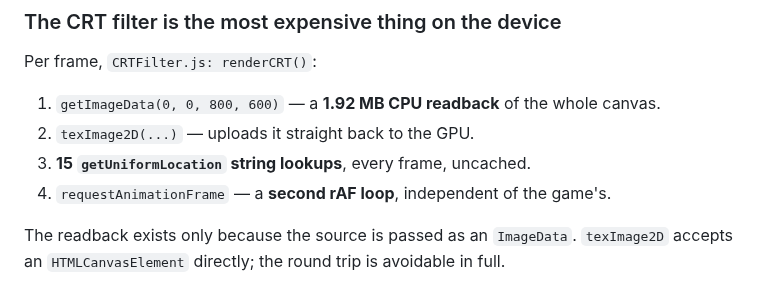
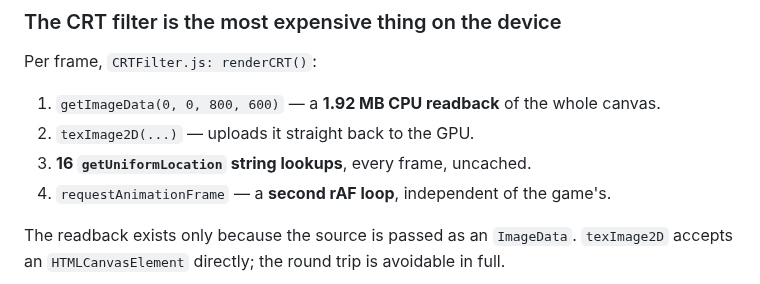
Before and after one commit to kleer001/finding_numbers, a Markdown page: MOBILE-PLAN.md, the part around the change. Rendered like a GitHub page.

```diff
--- a/MOBILE-PLAN.md
+++ b/MOBILE-PLAN.md
@@ -90,7 +90,7 @@ Per frame, `CRTFilter.js: renderCRT()`:
 
 1. `getImageData(0, 0, 800, 600)` — a **1.92 MB CPU readback** of the whole canvas.
 2. `texImage2D(...)` — uploads it straight back to the GPU.
-3. **15 `getUniformLocation` string lookups**, every frame, uncached.
+3. **16 `getUniformLocation` string lookups**, every frame, uncached.
 4. `requestAnimationFrame` — a **second rAF loop**, independent of the game's.
 
 The readback exists only because the source is passed as an `ImageData`.
```
Also changed, not shown: MOBILE-SPEC.md (added, +430 -0 lines).
